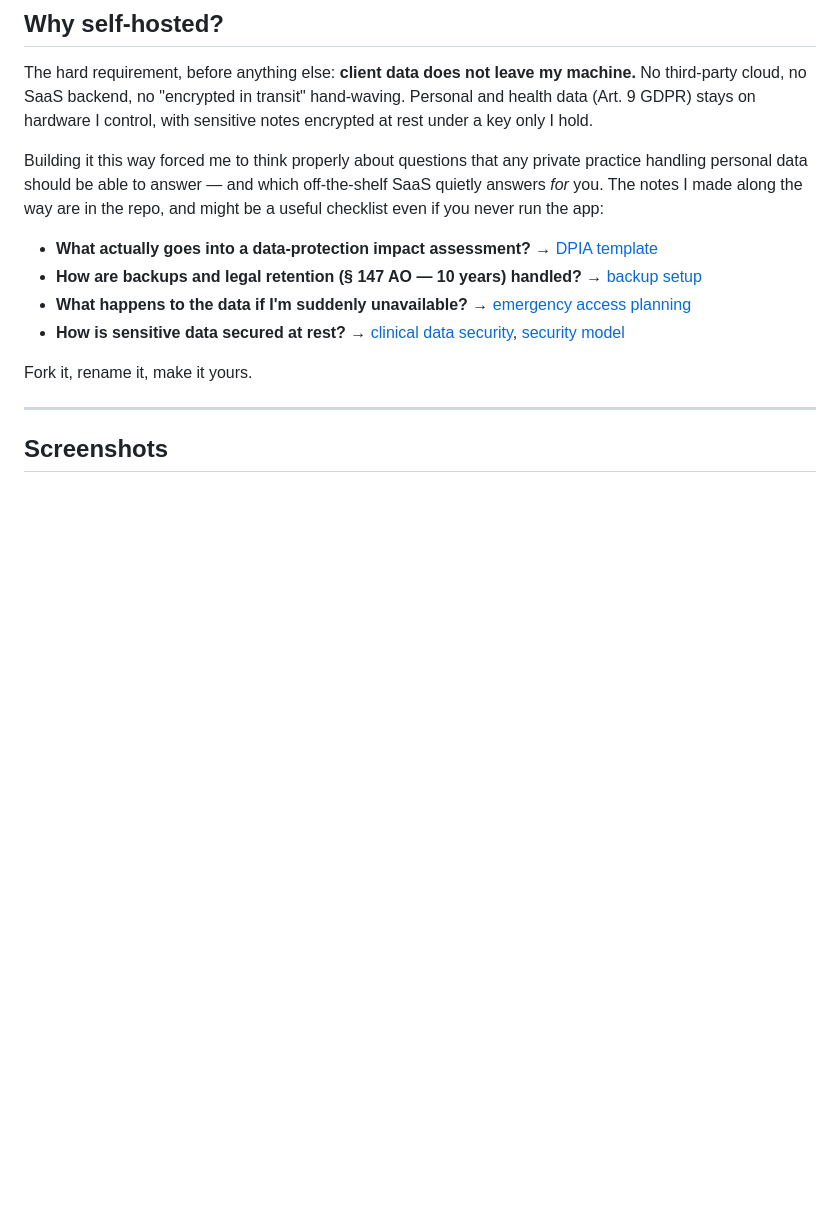
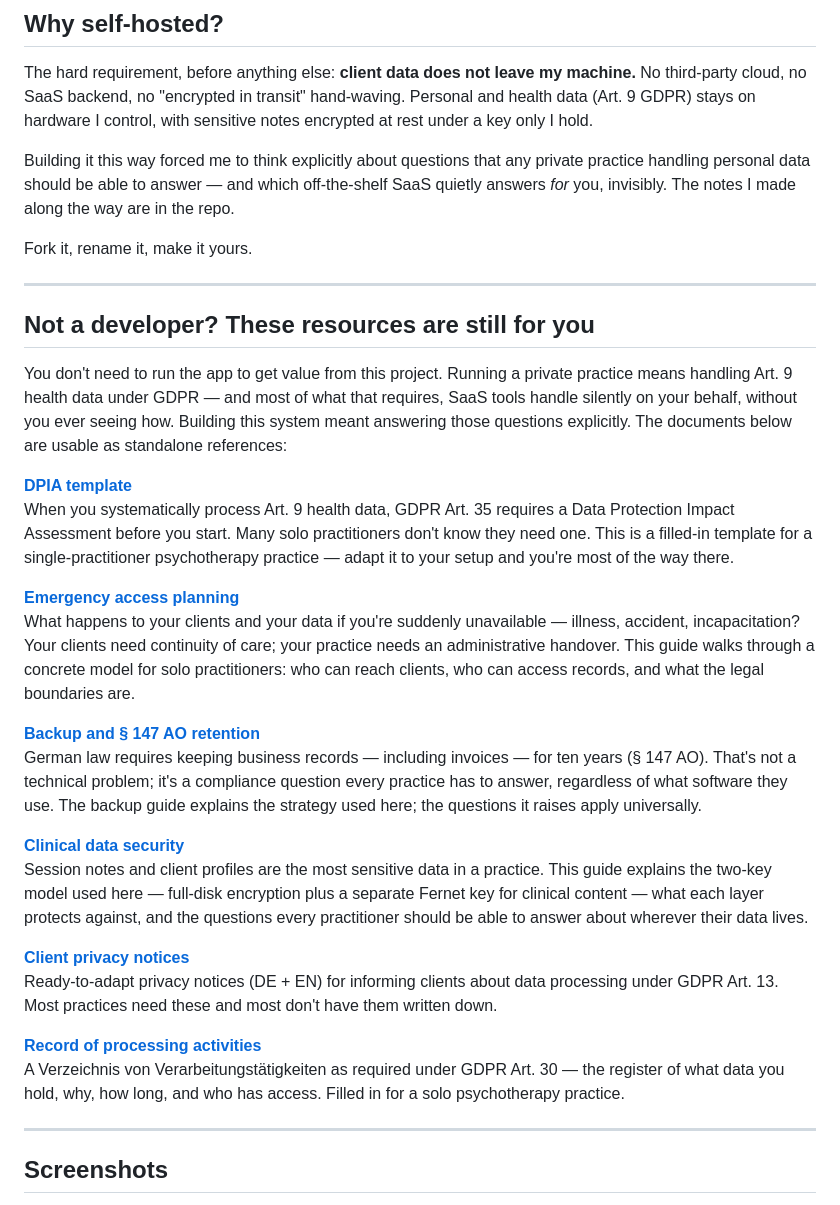
Before and after one commit to dholbach/my-practice, a Markdown page: README.md, the part around the change. Drawn GitHub-style; blank space fills up the shorter version.

Commit message:
docs: elevate compliance resources for non-technical practitioners
Add dedicated "Not a developer?" section with expanded descriptions of
DPIA template, emergency access planning, §147 AO retention, clinical
data security model, client privacy notices, and data register.

Trims the "Why self-hosted?" bullet list in favour of the fuller section.

Co-Authored-By: Claude Sonnet 4.6 <noreply@anthropic.com>

```diff
--- a/README.md
+++ b/README.md
@@ -23,14 +23,33 @@ The name is a little self-conscious. "my practice" isn't meant as a possessive
 
 The hard requirement, before anything else: **client data does not leave my machine.** No third-party cloud, no SaaS backend, no "encrypted in transit" hand-waving. Personal and health data (Art. 9 GDPR) stays on hardware I control, with sensitive notes encrypted at rest under a key only I hold.
 
-Building it this way forced me to think properly about questions that any private practice handling personal data should be able to answer — and which off-the-shelf SaaS quietly answers *for* you. The notes I made along the way are in the repo, and might be a useful checklist even if you never run the app:
-
-- **What actually goes into a data-protection impact assessment?** → [DPIA template](docs/operations/DPIA-template.md)
-- **How are backups and legal retention (§ 147 AO — 10 years) handled?** → [backup setup](docs/guides/BACKUP_SETUP.md)
-- **What happens to the data if I'm suddenly unavailable?** → [emergency access planning](docs/guides/EMERGENCY_ACCESS_PLANNING.md)
-- **How is sensitive data secured at rest?** → [clinical data security](docs/guides/CLINICAL_DATA_SECURITY.md), [security model](docs/operations/SECURITY.md)
+Building it this way forced me to think explicitly about questions that any private practice handling personal data should be able to answer — and which off-the-shelf SaaS quietly answers *for* you, invisibly. The notes I made along the way are in the repo.
 
 Fork it, rename it, make it yours.
+
+---
+
+## Not a developer? These resources are still for you
+
+You don't need to run the app to get value from this project. Running a private practice means handling Art. 9 health data under GDPR — and most of what that requires, SaaS tools handle silently on your behalf, without you ever seeing how. Building this system meant answering those questions explicitly. The documents below are usable as standalone references:
+
+**[DPIA template](docs/operations/DPIA-template.md)**
+When you systematically process Art. 9 health data, GDPR Art. 35 requires a Data Protection Impact Assessment before you start. Many solo practitioners don't know they need one. This is a filled-in template for a single-practitioner psychotherapy practice — adapt it to your setup and you're most of the way there.
+
+**[Emergency access planning](docs/guides/EMERGENCY_ACCESS_PLANNING.md)**
+What happens to your clients and your data if you're suddenly unavailable — illness, accident, incapacitation? Your clients need continuity of care; your practice needs an administrative handover. This guide walks through a concrete model for solo practitioners: who can reach clients, who can access records, and what the legal boundaries are.
+
+**[Backup and § 147 AO retention](docs/guides/BACKUP_SETUP.md)**
+German law requires keeping business records — including invoices — for ten years (§ 147 AO). That's not a technical problem; it's a compliance question every practice has to answer, regardless of what software they use. The backup guide explains the strategy used here; the questions it raises apply universally.
+
+**[Clinical data security](docs/guides/CLINICAL_DATA_SECURITY.md)**
+Session notes and client profiles are the most sensitive data in a practice. This guide explains the two-key model used here — full-disk encryption plus a separate Fernet key for clinical content — what each layer protects against, and the questions every practitioner should be able to answer about wherever their data lives.
+
+**[Client privacy notices](docs/operations/PRIVACY_NOTICE_CLIENTS_DE.md)**
+Ready-to-adapt privacy notices (DE + EN) for informing clients about data processing under GDPR Art. 13. Most practices need these and most don't have them written down.
+
+**[Record of processing activities](docs/operations/DATA_REGISTER.md)**
+A Verzeichnis von Verarbeitungstätigkeiten as required under GDPR Art. 30 — the register of what data you hold, why, how long, and who has access. Filled in for a solo psychotherapy practice.
 
 ---
 
```
